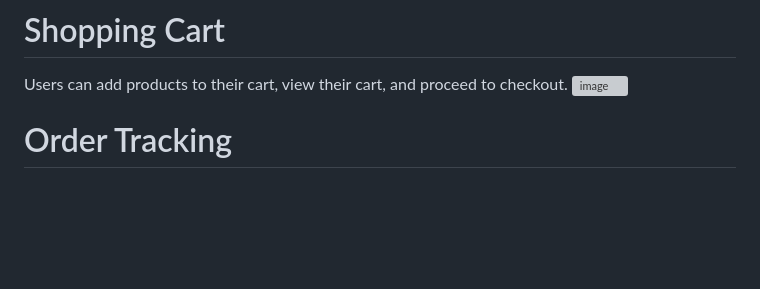
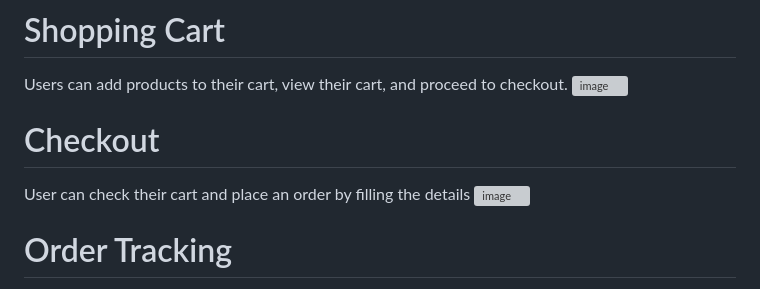
Before and after one commit to huzaifa113/Django-, a Markdown page: README.md, the part around the change. Rendered like a GitHub page; blank space fills up the shorter version; grey boxes are pictures that could not be loaded.

```diff
--- a/README.md
+++ b/README.md
@@ -68,6 +68,9 @@ Search any product with any keyword
 Users can add products to their cart, view their cart, and proceed to checkout.
 ![image](https://github.com/user-attachments/assets/24f4ae54-4ab9-47c7-882e-70cdbe507c69)
 
+# Checkout
+User can check their cart and place an order by filling the details
+![image](https://github.com/user-attachments/assets/4f8b7471-183c-421e-9b52-4bc29c11d0f9)
 
 # Order Tracking
 Users can track their orders by entering their order ID and email address.
```
